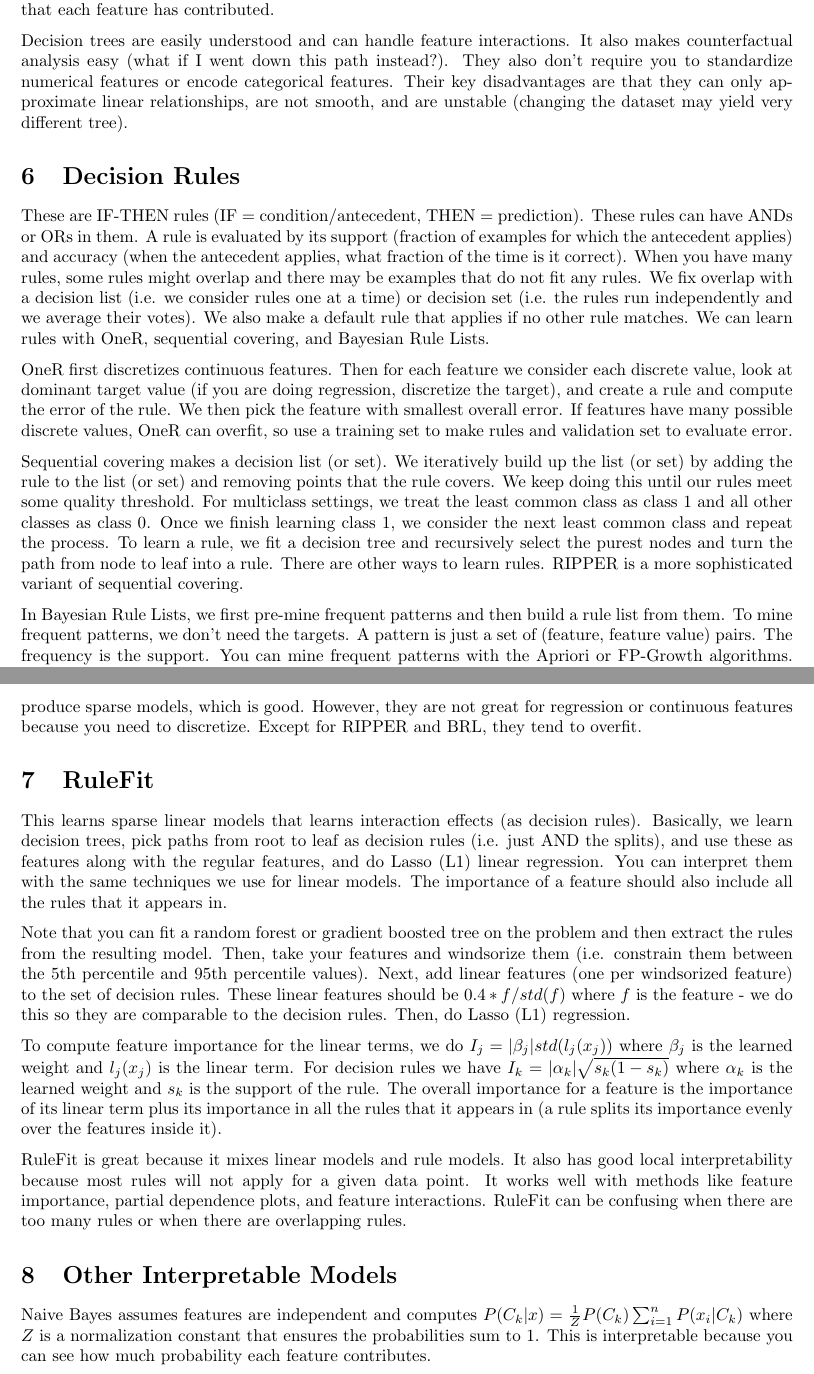
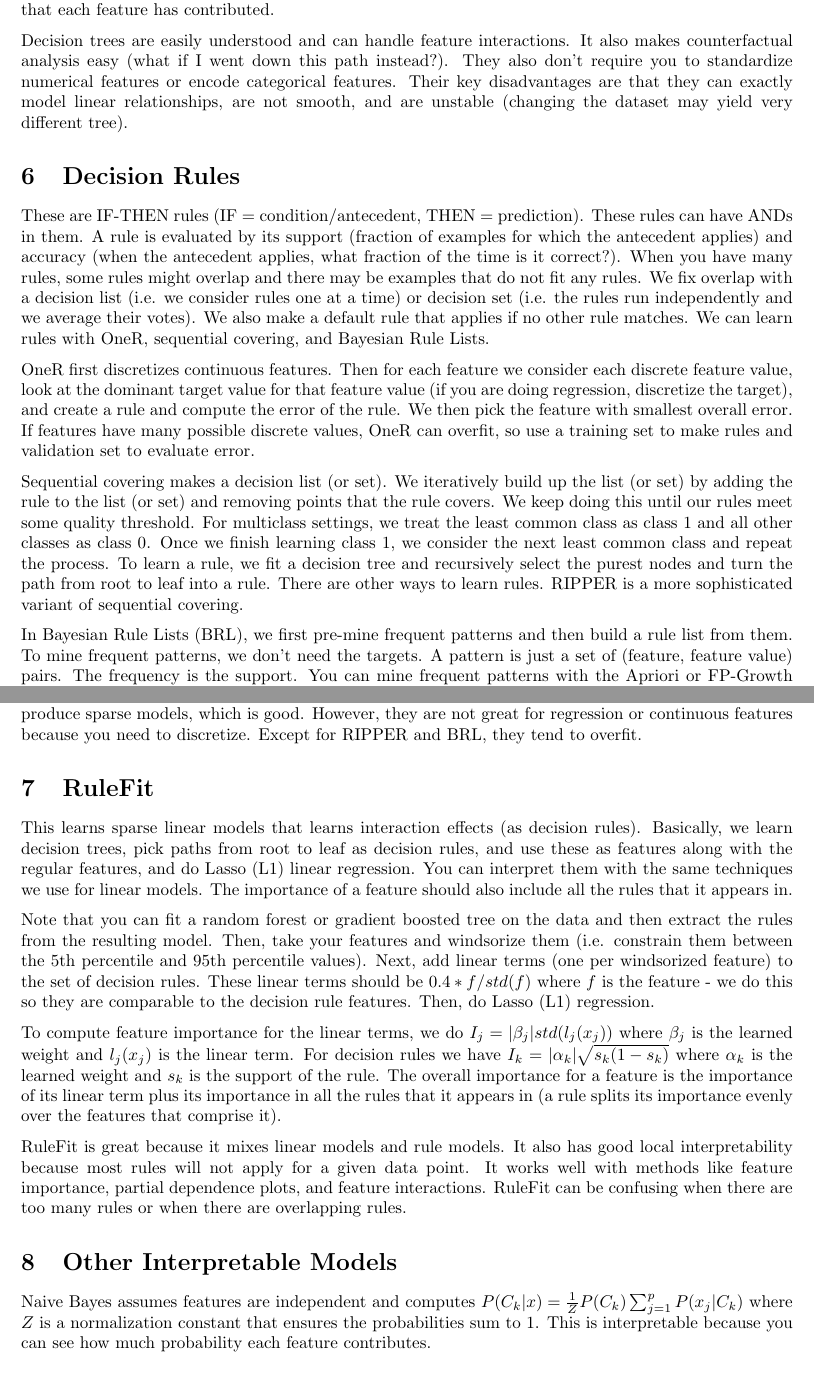
Before and after one commit to wsgan001/readings, a LaTeX document (interpretable_machine_learning/ch4/ch4.tex): two parts of pages 3 and 4 of 4, joined at a grey line, cut so that both start at the same text. Compiled offline with pdfLaTeX.

Commit message:
Fix typos

```diff
--- a/interpretable_machine_learning/ch4/ch4.tex
+++ b/interpretable_machine_learning/ch4/ch4.tex
@@ -172,15 +173,15 @@ has contributed.
 Decision trees are easily understood and can handle feature interactions. It
 also makes counterfactual analysis easy (what if I went down this path
 instead?). They also don't require you to standardize numerical features or
-encode categorical features. Their key disadvantages are that they can only
-approximate linear relationships, are not smooth, and are unstable (changing
+encode categorical features. Their key disadvantages are that they can exactly
+model linear relationships, are not smooth, and are unstable (changing
 the dataset may yield very different tree).
 
 \section{Decision Rules}
 These are IF-THEN rules (IF = condition/antecedent, THEN = prediction). These
-rules can have ANDs or ORs in them. A rule is evaluated by its support (fraction
+rules can have ANDs in them. A rule is evaluated by its support (fraction
 of examples for which the antecedent applies) and accuracy (when the antecedent
-applies, what fraction of the time is it correct). When you have many rules,
+applies, what fraction of the time is it correct?). When you have many rules,
 some rules might overlap and there may be examples that do not fit any rules.
 We fix overlap with a decision list (i.e. we consider rules one at a time) or
 decision set (i.e. the rules run independently and we average their votes). We
@@ -188,8 +189,9 @@ also make a default rule that applies if no other rule matches. We can learn
 rules with OneR, sequential covering, and Bayesian Rule Lists.
 
 OneR first discretizes continuous features. Then for each feature we consider
-each discrete value, look at dominant target value (if you are doing regression,
-discretize the target), and create a rule and
+each discrete feature value, look at the dominant target value for that
+feature value (if you are doing regression, discretize the target), and create a
+rule and
 compute the error of the rule. We then pick the feature with smallest overall
 error. If features have many possible discrete values, OneR can overfit, so use
 a training set to make rules and validation set to evaluate error.
@@ -201,10 +203,10 @@ threshold. For multiclass settings, we treat the least common class as class 1
 and all other classes as class 0. Once we finish learning class 1, we consider
 the next least common class and repeat the process. To learn a rule, we fit
 a decision tree and recursively select the purest nodes and turn the path from
-node to leaf into a rule. There are other ways to learn rules. RIPPER is a
+root to leaf into a rule. There are other ways to learn rules. RIPPER is a
 more sophisticated variant of sequential covering.
 
-In Bayesian Rule Lists, we first pre-mine frequent patterns and then build
+In Bayesian Rule Lists (BRL), we first pre-mine frequent patterns and then build
 a rule list from them. To mine frequent patterns, we don't need the targets.
 A pattern is just a set of (feature, feature value) pairs. The frequency is
 the support. You can mine frequent patterns with the Apriori or FP-Growth
@@ -226,19 +228,19 @@ discretize. Except for RIPPER and BRL, they tend to overfit.
 \section{RuleFit}
 This learns sparse linear models that learns interaction effects (as decision
 rules). Basically, we learn decision trees, pick paths from root to leaf as
-decision rules (i.e. just AND the splits), and use these as features along with
+decision rules, and use these as features along with
 the regular features, and do Lasso (L1) linear regression. You can interpret them
 with the same techniques we use for linear models. The importance of a feature
 should also include all the rules that it appears in.
 
 Note that you can fit a
-random forest or gradient boosted tree on the problem and then extract the
+random forest or gradient boosted tree on the data and then extract the
 rules from the resulting model. Then, take your features and windsorize them
 (i.e. constrain them between the 5th percentile and 95th percentile values).
-Next, add linear features (one per windsorized feature) to the set of
-decision rules. These linear features should be $0.4 * f / std(f)$ where $f$
-is the feature - we do this so they are comparable to the decision rules. Then,
-do Lasso (L1) regression.
+Next, add linear terms (one per windsorized feature) to the set of
+decision rules. These linear terms should be $0.4 * f / std(f)$ where $f$
+is the feature - we do this so they are comparable to the decision rule
+features. Then, do Lasso (L1) regression.
 
 To compute feature importance for the linear terms, we do $I_j = |\beta_j| std(
 l_j(x_j))$ where $\beta_j$ is the learned weight and $l_j(x_j)$ is the linear
@@ -246,7 +248,8 @@ term. For decision rules we have
 $I_k = |\alpha_k| \sqrt{s_k (1 - s_k)}$ where $\alpha_k$ is the learned weight
 and $s_k$ is the support of the rule. The overall importance for a feature is
 the importance of its linear term plus its importance in all the rules that it
-appears in (a rule splits its importance evenly over the features inside it).
+appears in (a rule splits its importance evenly over the features that
+comprise it).
 
 RuleFit is great because it mixes linear models and rule models. It also has
 good local interpretability because most rules will not apply for a given data
@@ -256,7 +259,7 @@ many rules or when there are overlapping rules.
 
 \section{Other Interpretable Models}
 Naive Bayes assumes features are independent and computes $P(C_k | x) = \frac{1
-}{Z} P(C_k) \sum_{i=1}^{n}{P(x_i | C_k)}$ where $Z$ is a normalization constant
+}{Z} P(C_k) \sum_{j=1}^{p}{P(x_j | C_k)}$ where $Z$ is a normalization constant
 that ensures the probabilities sum to 1. This is interpretable because you can
 see how much probability each feature contributes.
 
```
Also changed, not shown: interpretable_machine_learning/ch1/ch1.tex (+2 -2 lines), interpretable_machine_learning/ch2/ch2.tex (+6 -5 lines), interpretable_machine_learning/ch1/ch1.pdf, interpretable_machine_learning/ch2/ch2.pdf, interpretable_machine_learning/ch4/ch4.pdf, interpretable_machine_learning/ch4/ch4.tex (11 more changed lines).
